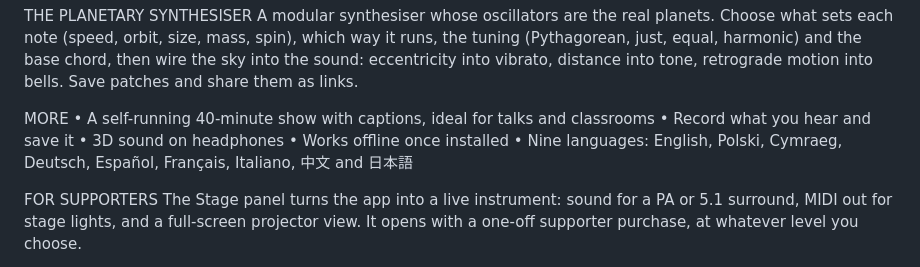
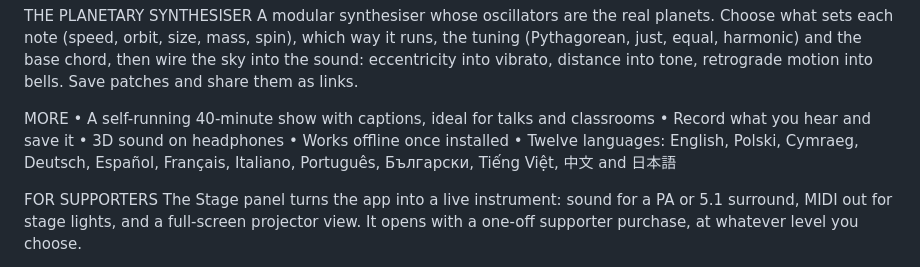
Before and after one commit to newbroman/Music_of_the_Spheres, a Markdown page: store/listing-en.md, the part around the change. Drawn GitHub-style.

Commit message:
Store listing: twelve languages, not nine
Co-Authored-By: Claude Opus 5.5 <noreply@anthropic.com>
Claude-Session: https://claude.ai/code/session_016c8wy9TH8yrQfw4Ra6rniK

```diff
--- a/store/listing-en.md
+++ b/store/listing-en.md
@@ -33,7 +33,7 @@ MORE
 • Record what you hear and save it
 • 3D sound on headphones
 • Works offline once installed
-• Nine languages: English, Polski, Cymraeg, Deutsch, Español, Français, Italiano, 中文 and 日本語
+• Twelve languages: English, Polski, Cymraeg, Deutsch, Español, Français, Italiano, Português, Български, Tiếng Việt, 中文 and 日本語
 
 FOR SUPPORTERS
 The Stage panel turns the app into a live instrument: sound for a PA or 5.1 surround, MIDI out for stage lights, and a full-screen projector view. It opens with a one-off supporter purchase, at whatever level you choose.
```
